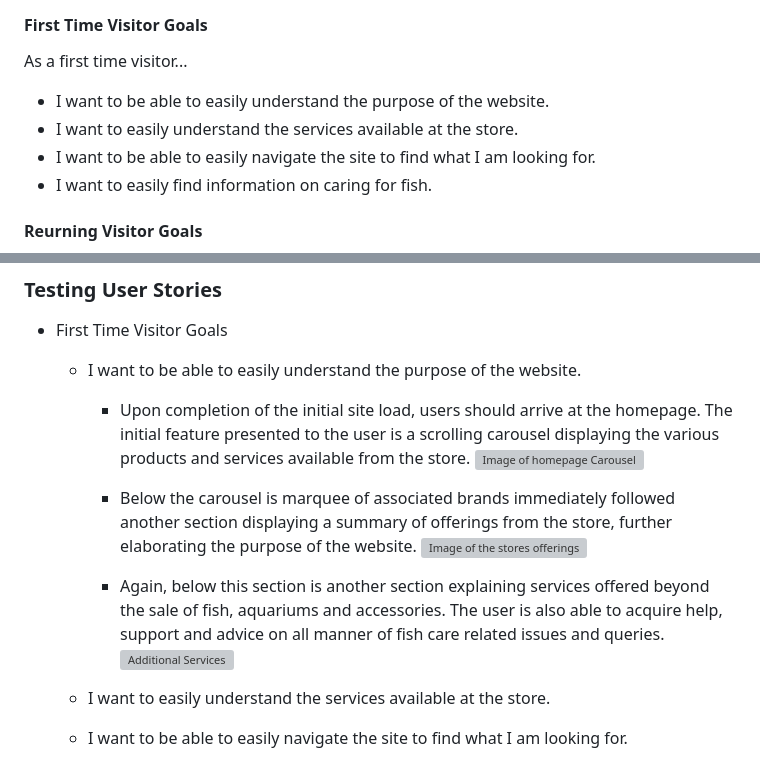
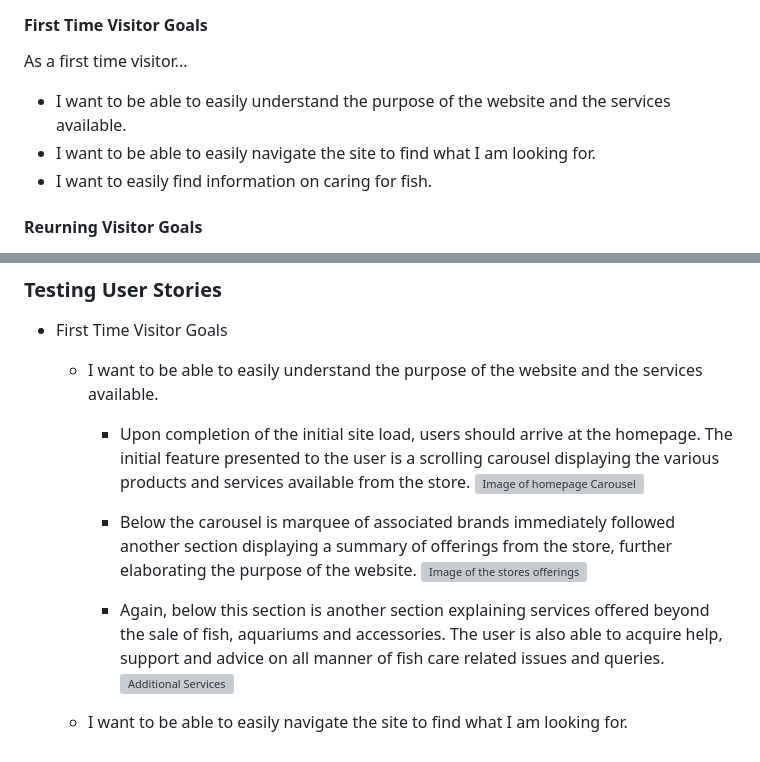
Before and after one commit to JaimieHemmings/HTML-CSS-Project, a Markdown page: README.md, 2 parts joined by grey strips. Drawn GitHub-style; grey boxes are pictures that could not be loaded.

```diff
--- a/README.md
+++ b/README.md
@@ -38,8 +38,7 @@ In order to address the questions and concerns of the general public, Tamar Aqua
 
 As a first time visitor...
 
-- I want to be able to easily understand the purpose of the website.
-- I want to easily understand the services available at the store.
+- I want to be able to easily understand the purpose of the website and the services available.
 - I want to be able to easily navigate the site to find what I am looking for.
 - I want to easily find information on caring for fish.
 
@@ -217,7 +216,7 @@ I have made the decision to ignore this error as the inclusion of this property
 
 - First Time Visitor Goals
 
-  - I want to be able to easily understand the purpose of the website.
+  - I want to be able to easily understand the purpose of the website and the services available.
 
     * Upon completion of the initial site load, users should arrive at the homepage. The initial feature presented to the user is a scrolling carousel displaying the various products and services available from the store.
     ![Image of homepage Carousel](assets/img/user-stories/carousel.jpg)
@@ -227,10 +226,6 @@ I have made the decision to ignore this error as the inclusion of this property
 
     * Again, below this section is another section explaining services offered beyond the sale of fish, aquariums and accessories. The user is also able to acquire help, support and advice on all manner of fish care related issues and queries.
     ![Additional Services](assets/img/user-stories/additional-services.jpg)
-
-  - I want to easily understand the services available at the store.
-
-
 
   - I want to be able to easily navigate the site to find what I am looking for.
 
```
Also changed, not shown: other parts of README.md (+42 -0 lines), assets/img/user-stories/contact-info.jpg (added), assets/img/user-stories/google-maps.jpg (added).
